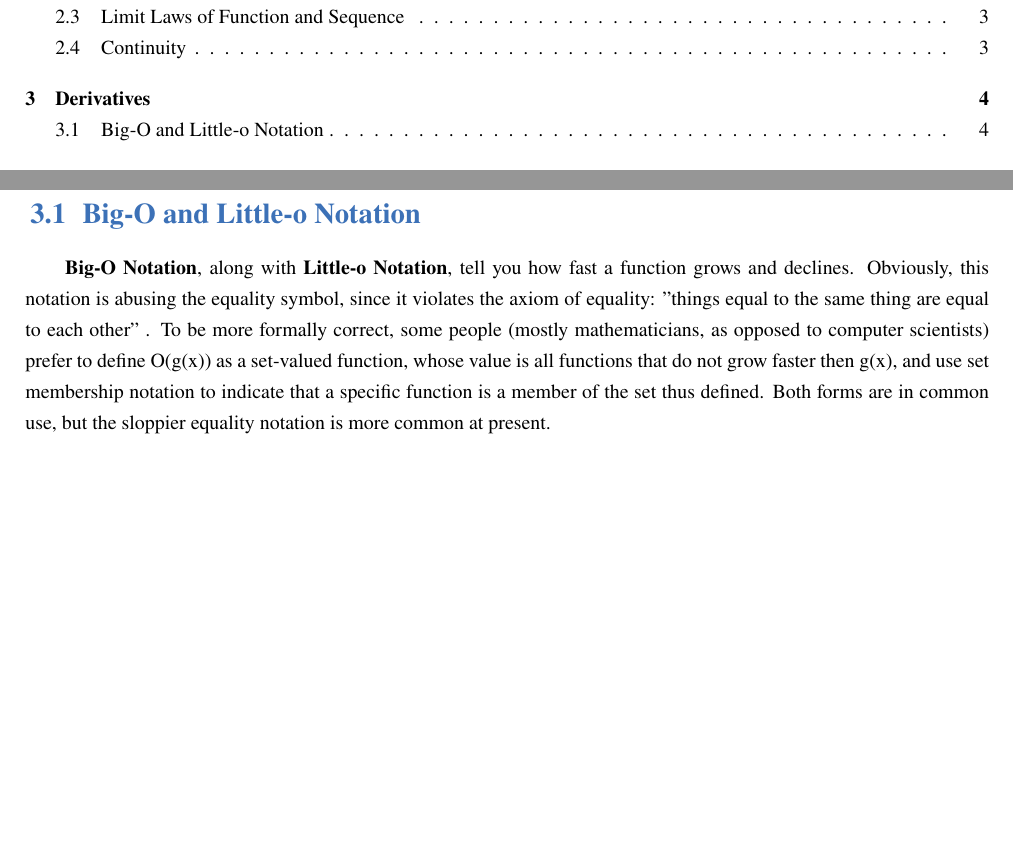
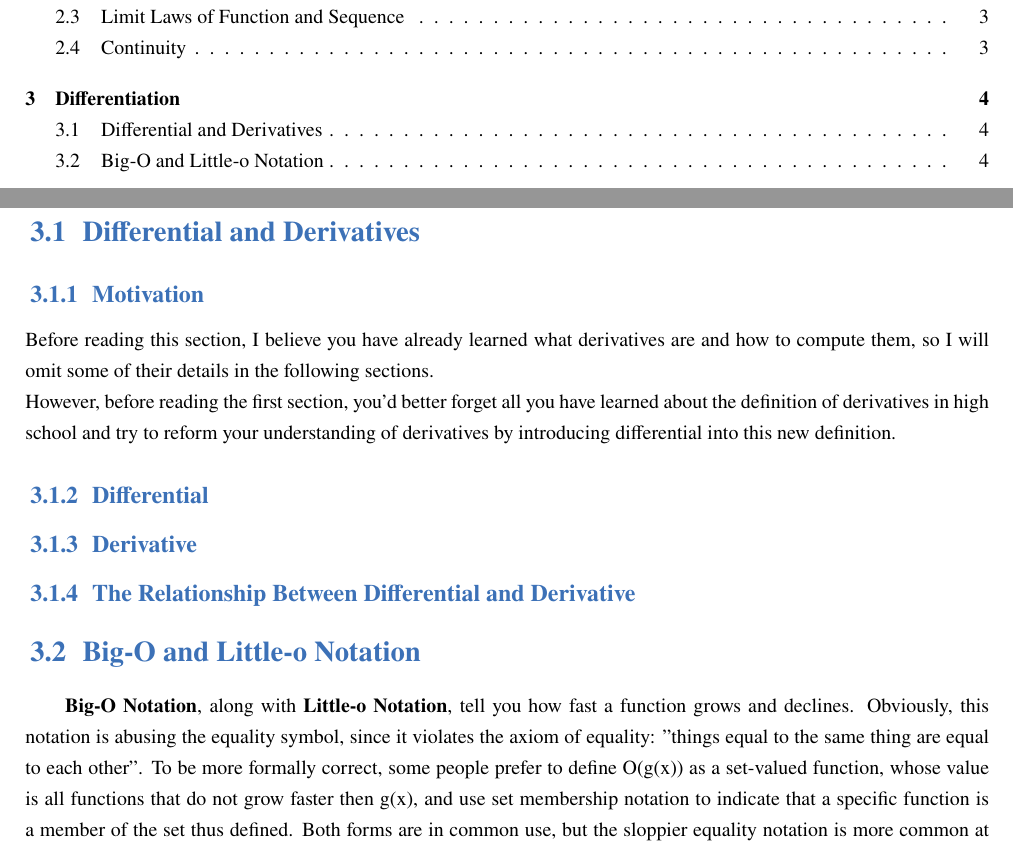
Before and after one commit to Chharlie1130/Calculus-Handout, a LaTeX book (main.tex, which reads 0-figure/en.elegantbook.cls, 1-n.tex): two parts of pages 2 and 6 of 11, joined at a grey line, cut so that both start at the same text, the shorter picture padded with empty space. Compiled offline with XeLaTeX; a missing font is replaced by an installed copy or a similar font.

Commit message:
Updates from Overleaf

```diff
--- a/0-figure/en.elegantbook.cls
+++ b/0-figure/en.elegantbook.cls
@@ -1176,3 +1176,5 @@
 \thispagestyle{empty}%
 \newpage%
 \if@twocolumn\hbox{}\newpage\fi\fi\fi}
+
+\usepackage{array}
--- a/1-n.tex
+++ b/1-n.tex
@@ -19,17 +19,22 @@
 \section{Continuity}
 \subsection{}
 
-\chapter{Derivatives}
+\chapter{Differentiation}
+\section{Differential and Derivatives}
+\subsection{Motivation}
+\noindent Before reading this section, I believe you have already learned what derivatives are and how to compute them, so I will omit some of their details in the following sections.
+\\ However, before reading the first section, you'd better forget all you have learned about the definition of derivatives in high school and try to reform your understanding of derivatives by introducing differential into this new definition.
+
+\subsection{Differential}
+
+\subsection{Derivative}
+
+\subsection{The Relationship Between Differential and Derivative}
+
+
 \section{Big-O and Little-o Notation}
-\textbf{Big-O Notation}, along with \textbf{Little-o Notation}, tell you how fast a function grows and declines.
-Obviously, this notation is abusing the equality symbol, since it violates the axiom of
-equality: "things equal to the same thing are equal to each other"
-. To be more formally
-correct, some people (mostly mathematicians, as opposed to computer scientists) prefer
-to define O(g(x)) as a set-valued function, whose value is all functions that do not grow
-faster then g(x), and use set membership notation to indicate that a specific function is a
-member of the set thus defined. Both forms are in common use, but the sloppier equality
-notation is more common at present.
+\textbf{Big-O Notation}, along with \textbf{Little-o Notation}, tell you how fast a function grows and declines. Obviously, this notation is abusing the equality symbol, since it violates the axiom of equality: "things equal to the same thing are equal to each other". To be more formally correct, some people prefer to define O(g(x)) as a set-valued function, whose value is all functions that do not grow
+faster then g(x), and use set membership notation to indicate that a specific function is a member of the set thus defined. Both forms are in common use, but the sloppier equality notation is more common at present.
 
 \chapter{Applications of Derivatives}
 \section{Motivation}
```
